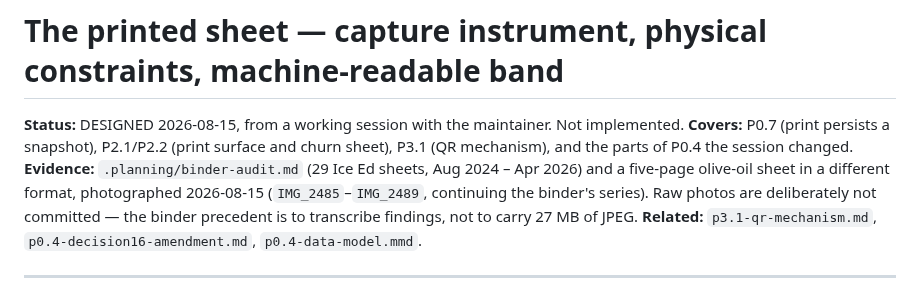
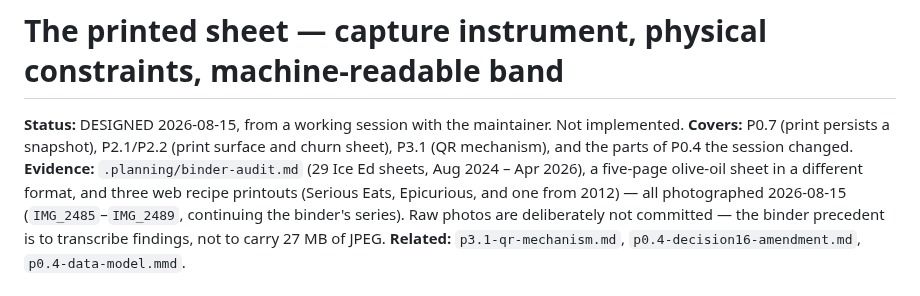
Before and after one commit to jabbermarky/icecream, a Markdown page: .planning/printed-sheet-design.md, the part around one of its changes. GitHub-like rendering.

```diff
--- a/.planning/printed-sheet-design.md
+++ b/.planning/printed-sheet-design.md
@@ -3,8 +3,9 @@
 **Status:** DESIGNED 2026-08-15, from a working session with the maintainer. Not implemented.
 **Covers:** P0.7 (print persists a snapshot), P2.1/P2.2 (print surface and churn sheet),
 P3.1 (QR mechanism), and the parts of P0.4 the session changed.
-**Evidence:** `.planning/binder-audit.md` (29 Ice Ed sheets, Aug 2024 – Apr 2026) and a
-five-page olive-oil sheet in a different format, photographed 2026-08-15
+**Evidence:** `.planning/binder-audit.md` (29 Ice Ed sheets, Aug 2024 – Apr 2026), a
+five-page olive-oil sheet in a different format, and three web recipe printouts (Serious
+Eats, Epicurious, and one from 2012) — all photographed 2026-08-15
 (`IMG_2485`–`IMG_2489`, continuing the binder's series). Raw photos are deliberately not
 committed — the binder precedent is to transcribe findings, not to carry 27 MB of JPEG.
 **Related:** `p3.1-qr-mechanism.md`, `p0.4-decision16-amendment.md`, `p0.4-data-model.mmd`.
```
Also changed, not shown: other parts of .planning/printed-sheet-design.md (+55 -0 lines).
